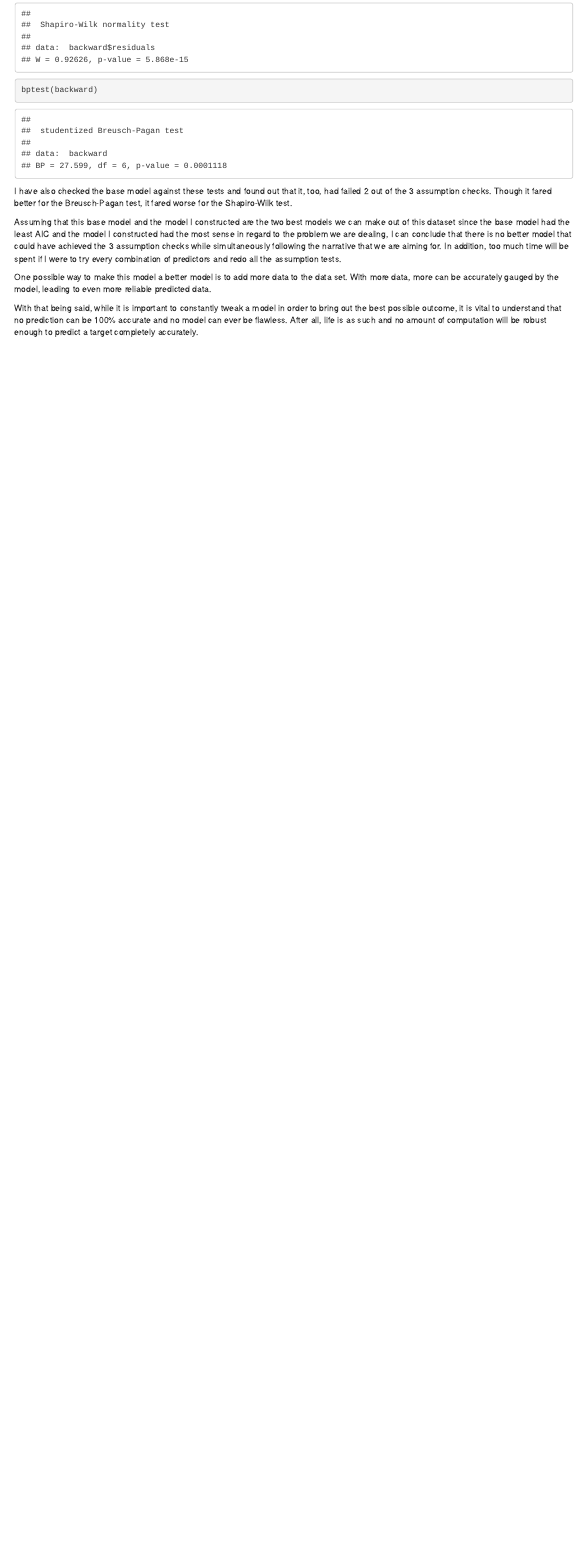
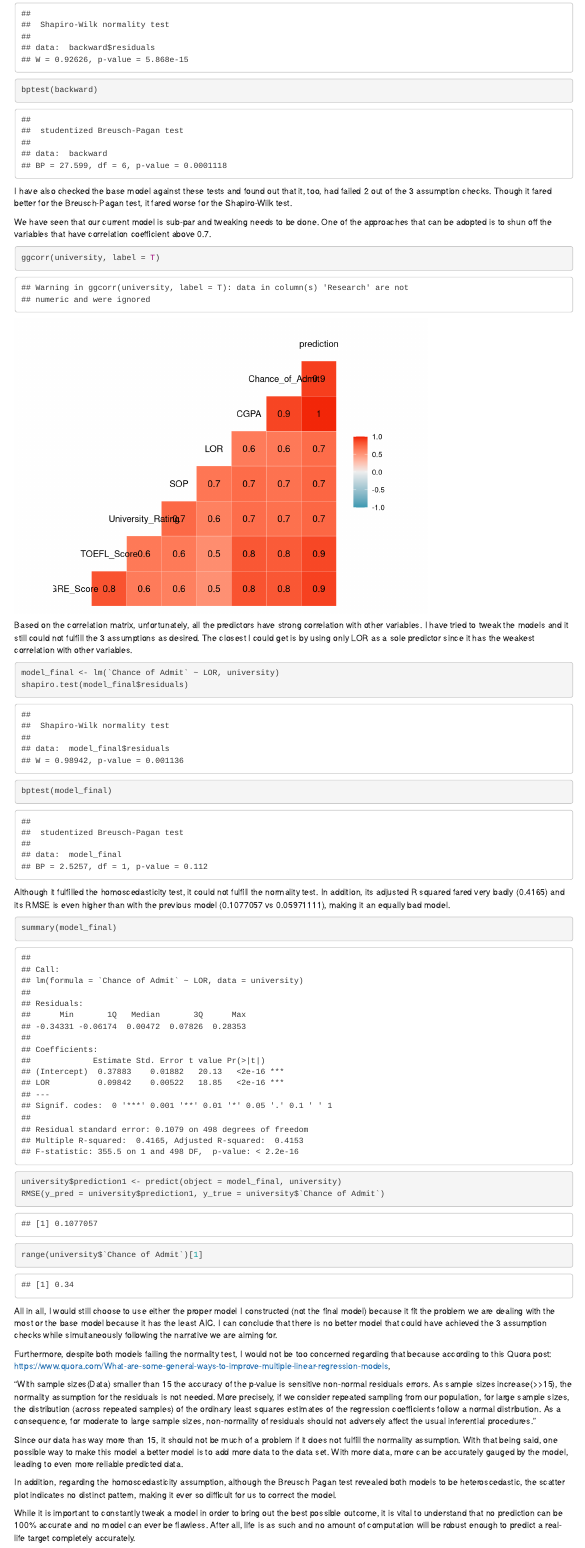
Before and after one commit to valencialie11/regressionmodel, an R Markdown document (UniversityAdmittance.Rmd): the page in a window 1100 px wide, from 9170 px down. Rendered offline with R 4.5, knitr and Pandoc, with nearby package versions; drawn as R Markdown's standard HTML page in place of the format the file asks for.

Commit message:
final final commit

````diff
--- a/UniversityAdmittance.Rmd
+++ b/UniversityAdmittance.Rmd
@@ -187,7 +187,7 @@ university
 ##Calculation of RMSE and range of actual data
 ```{r}
 x = RMSE(y_pred = university$prediction, y_true = university$`Chance of Admit`)
-y = range(university$prediction)[1]
+y = range(university$`Chance of Admit`)[1]
 x
 y
 ```
@@ -268,8 +268,38 @@ bptest(backward)
 
 I have also checked the base model against these tests and found out that it, too, had failed 2 out of the 3 assumption checks. Though it fared better for the Breusch-Pagan test, it fared worse for the Shapiro-Wilk test.
 
-Assuming that this base model and the model I constructed are the two best models we can make out of this dataset since the base model had the least AIC and the model I constructed had the most sense in regard to the problem we are dealing, I can conclude that there is no better model that could have achieved the 3 assumption checks while simultaneously following the narrative that we are aiming for. In addition, too much time will be spent if I were to try every combination of predictors and redo all the assumption tests.
+We have seen that our current model is sub-par and tweaking needs to be done. One of the approaches that can be adopted is to shun off the variables that have correlation coefficient above 0.7.
+```{r}
+ggcorr(university, label = T)
+```
+Based on the correlation matrix, unfortunately, all the predictors have strong correlation with other variables. I have tried to tweak the models and it still could not fulfill the 3 assumptions as desired. The closest I could get is by using only LOR as a sole predictor since it has the weakest correlation with other variables.
 
-One possible way to make this model a better model is to add more data to the data set. With more data, more can be accurately gauged by the model, leading to even more reliable predicted data.
+```{r}
+model_final <- lm(`Chance of Admit` ~ LOR, university)
+shapiro.test(model_final$residuals)
+bptest(model_final)
+```
+Although it fulfilled the homoscedasticity test, it could not fulfill the normality test. In addition, its adjusted R squared fared very badly (0.4165) and its RMSE is even higher than with the previous model (0.1077057 vs 0.05971111), making it an equally bad model.
 
-With that being said, while it is important to constantly tweak a model in order to bring out the best possible outcome, it is vital to understand that no prediction can be 100% accurate and no model can ever be flawless. After all, life is as such and no amount of computation will be robust enough to predict a target completely accurately.
+```{r}
+summary(model_final)
+```
+
+```{r}
+university$prediction1 <- predict(object = model_final, university)
+RMSE(y_pred = university$prediction1, y_true = university$`Chance of Admit`)
+range(university$`Chance of Admit`)[1]
+```
+
+All in all, I would still choose to use either the proper model I constructed (not the final model) because it fit the problem we are dealing with the most or the base model because it has the least AIC. I can conclude that there is no better model that could have achieved the 3 assumption checks while simultaneously following the narrative we are aiming for.
+
+Furthermore, despite both models failing the normality test, I would not be too concerned regarding that because according to this Quora post:
+https://www.quora.com/What-are-some-general-ways-to-improve-multiple-linear-regression-models,
+
+"With sample sizes(Data) smaller than 15 the accuracy of the p-value is sensitive non-normal residuals errors. As sample sizes increase(>>15), the normality assumption for the residuals is not needed. More precisely, if we consider repeated sampling from our population, for large sample sizes, the distribution (across repeated samples) of the ordinary least squares estimates of the regression coefficients follow a normal distribution. As a consequence, for moderate to large sample sizes, non-normality of residuals should not adversely affect the usual inferential procedures."
+
+Since our data has way more than 15, it should not be much of a problem if it does not fulfill the normality assumption. With that being said, one possible way to make this model a better model is to add more data to the data set. With more data, more can be accurately gauged by the model, leading to even more reliable predicted data.
+
+In addition, regarding the homoscedasticity assumption, although the Breusch Pagan test revealed both models to be heteroscedastic, the scatter plot indicates no distinct pattern, making it ever so difficult for us to correct the model.
+
+While it is important to constantly tweak a model in order to bring out the best possible outcome, it is vital to understand that no prediction can be 100% accurate and no model can ever be flawless. After all, life is as such and no amount of computation will be robust enough to predict a real-life target completely accurately.
````
Also changed, not shown: UniversityAdmittance.html, UniversityAdmittance.Rmd (2 more changed lines).
